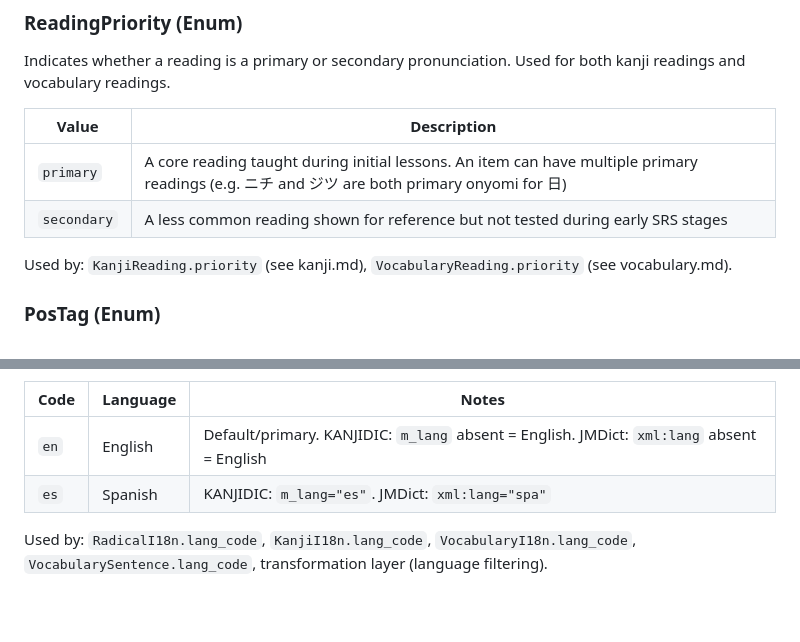
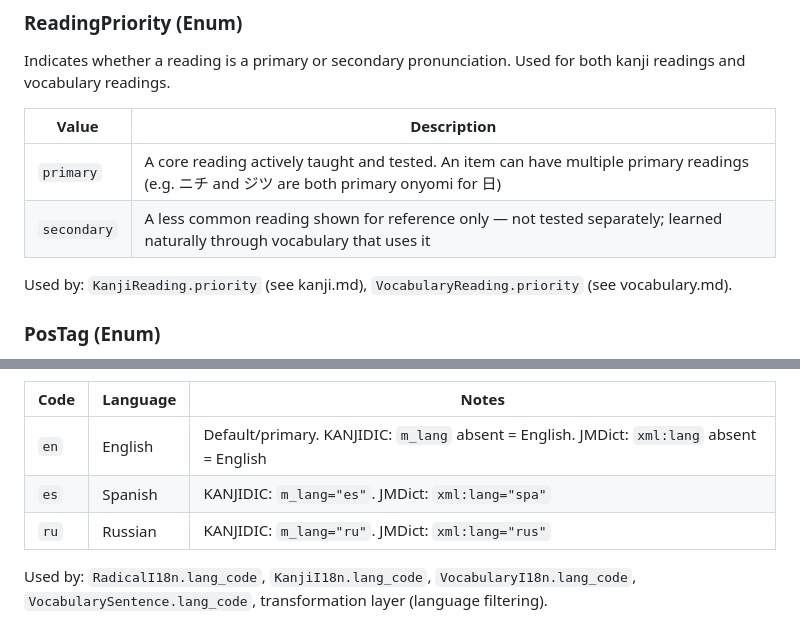
Before and after one commit to Va1erii/kanji_craft, a Markdown page: docs/entities/shared_types.md, 2 parts joined by grey strips. Drawn GitHub-style; blank space fills up the shorter version.

Commit message:
docs: add Russian and update ReadingPriority descriptions
Add Russian (ru) to supported languages. Clarify that secondary
readings are not tested separately — learned through vocabulary.

```diff
--- a/docs/entities/shared_types.md
+++ b/docs/entities/shared_types.md
@@ -35,8 +35,8 @@ Indicates whether a reading is a primary or secondary pronunciation. Used for bo
 
 | Value | Description |
 |---|---|
-| `primary` | A core reading taught during initial lessons. An item can have multiple primary readings (e.g. ニチ and ジツ are both primary onyomi for 日) |
-| `secondary` | A less common reading shown for reference but not tested during early SRS stages |
+| `primary` | A core reading actively taught and tested. An item can have multiple primary readings (e.g. ニチ and ジツ are both primary onyomi for 日) |
+| `secondary` | A less common reading shown for reference only — not tested separately; learned naturally through vocabulary that uses it |
 
 Used by: `KanjiReading.priority` (see kanji.md), `VocabularyReading.priority` (see vocabulary.md).
 
@@ -79,5 +79,6 @@ The app supports two content languages for the client UI and production tables.
 |---|---|---|
 | `en` | English | Default/primary. KANJIDIC: `m_lang` absent = English. JMDict: `xml:lang` absent = English |
 | `es` | Spanish | KANJIDIC: `m_lang="es"`. JMDict: `xml:lang="spa"` |
+| `ru` | Russian | KANJIDIC: `m_lang="ru"`. JMDict: `xml:lang="rus"` |
 
 Used by: `RadicalI18n.lang_code`, `KanjiI18n.lang_code`, `VocabularyI18n.lang_code`, `VocabularySentence.lang_code`, transformation layer (language filtering).
```
